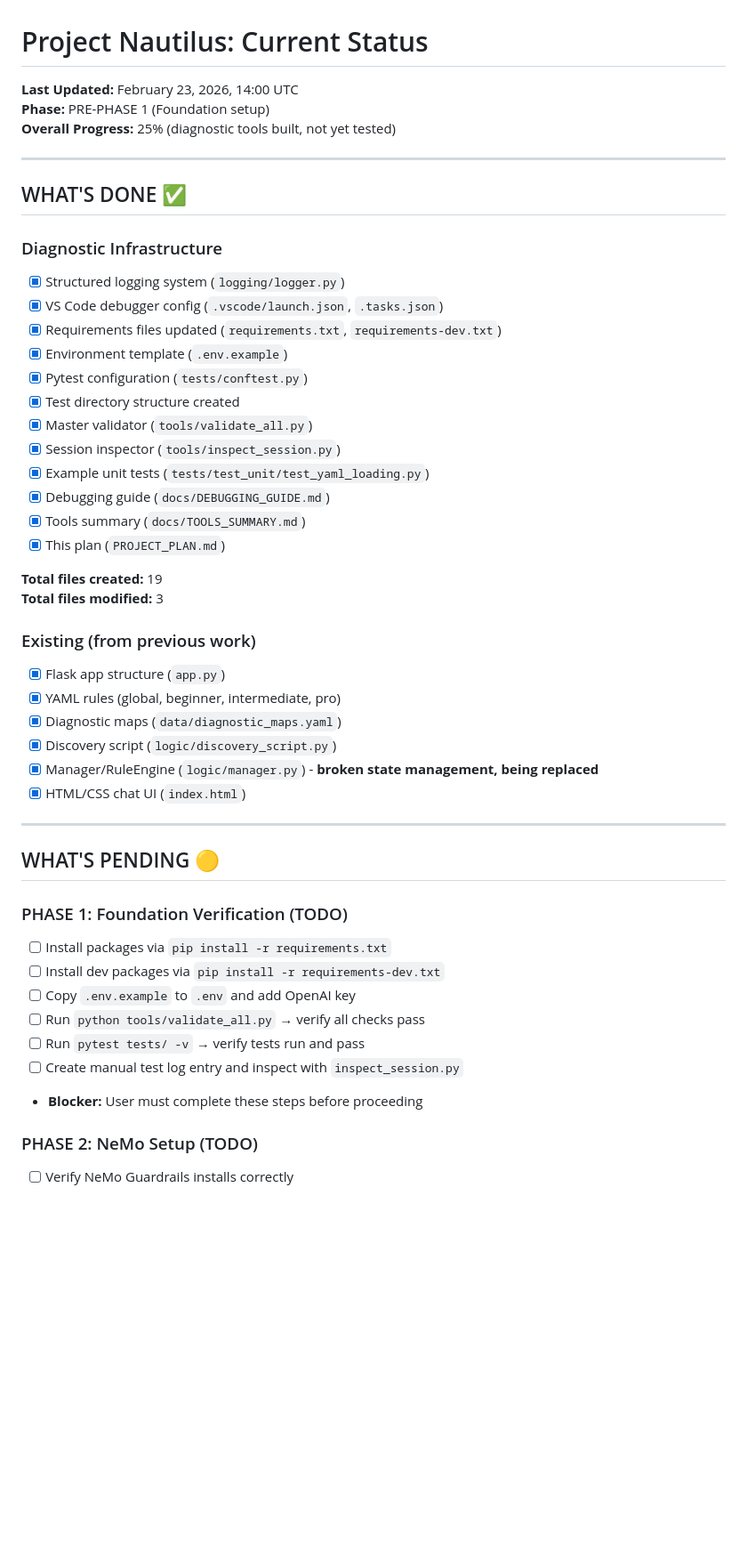
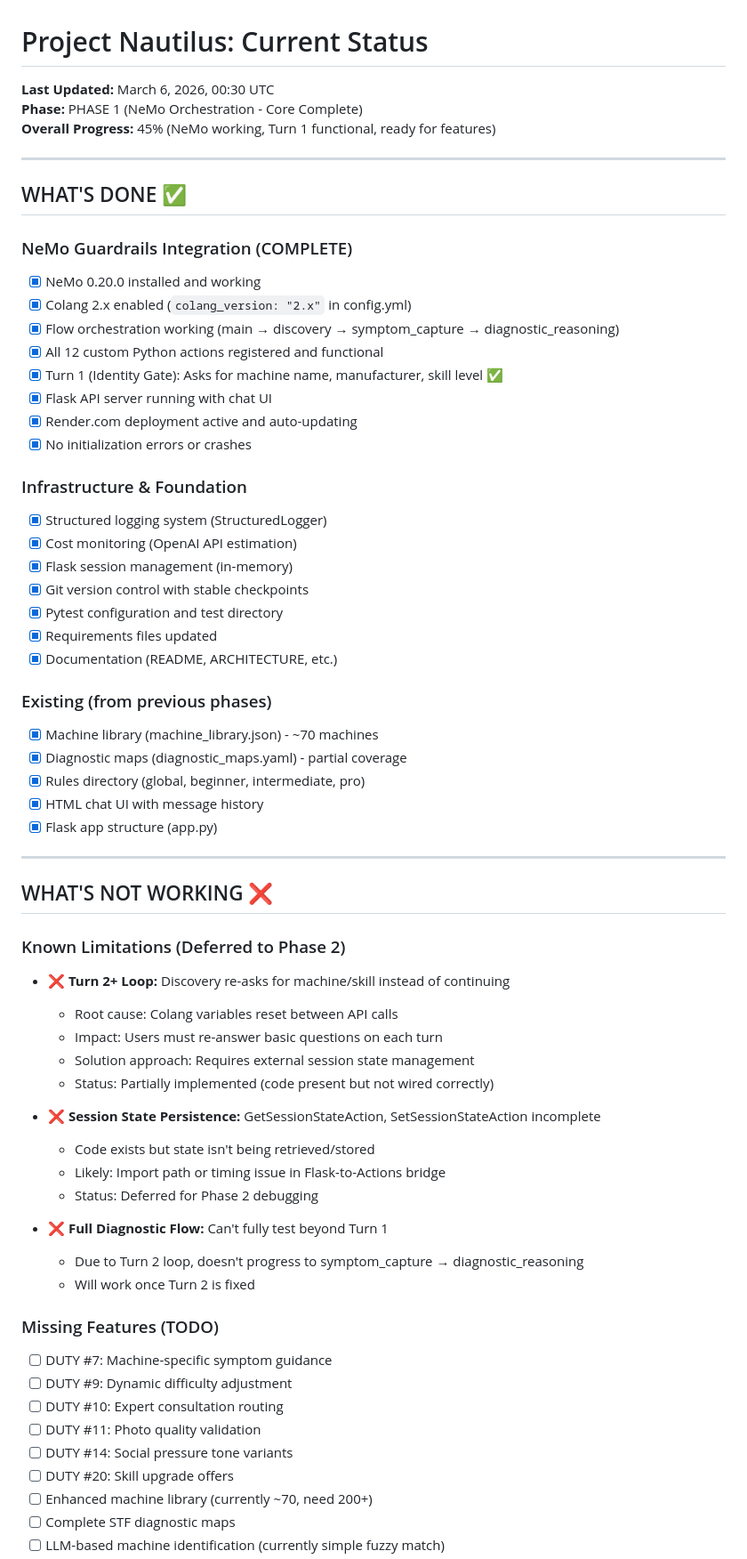
Before and after one commit to gjgonzalez28/project_nautilus, a Markdown page: CURRENT_STATUS.md, the part around one of its changes. Shown at 89% size. Drawn GitHub-style; blank space fills up the shorter version.

Commit message:
Update documentation: session summary and current status for new thread context

```diff
--- a/CURRENT_STATUS.md
+++ b/CURRENT_STATUS.md
@@ -1,50 +1,67 @@
 # Project Nautilus: Current Status
 
-**Last Updated:** February 23, 2026, 14:00 UTC
-**Phase:** PRE-PHASE 1 (Foundation setup)
-**Overall Progress:** 25% (diagnostic tools built, not yet tested)
+**Last Updated:** March 6, 2026, 00:30 UTC
+**Phase:** PHASE 1 (NeMo Orchestration - Core Complete)
+**Overall Progress:** 45% (NeMo working, Turn 1 functional, ready for features)
 
 ---
 
 ## WHAT'S DONE ✅
 
-### Diagnostic Infrastructure
-- [x] Structured logging system (`logging/logger.py`)
-- [x] VS Code debugger config (`.vscode/launch.json`, `.tasks.json`)
-- [x] Requirements files updated (`requirements.txt`, `requirements-dev.txt`)
-- [x] Environment template (`.env.example`)
-- [x] Pytest configuration (`tests/conftest.py`)
-- [x] Test directory structure created
-- [x] Master validator (`tools/validate_all.py`)
-- [x] Session inspector (`tools/inspect_session.py`)
-- [x] Example unit tests (`tests/test_unit/test_yaml_loading.py`)
-- [x] Debugging guide (`docs/DEBUGGING_GUIDE.md`)
-- [x] Tools summary (`docs/TOOLS_SUMMARY.md`)
-- [x] This plan (`PROJECT_PLAN.md`)
+### NeMo Guardrails Integration (COMPLETE)
+- [x] NeMo 0.20.0 installed and working
+- [x] Colang 2.x enabled (`colang_version: "2.x"` in config.yml)
+- [x] Flow orchestration working (main → discovery → symptom_capture → diagnostic_reasoning)
+- [x] All 12 custom Python actions registered and functional
+- [x] Turn 1 (Identity Gate): Asks for machine name, manufacturer, skill level ✅
+- [x] Flask API server running with chat UI
+- [x] Render.com deployment active and auto-updating
+- [x] No initialization errors or crashes
 
-**Total files created:** 19
-**Total files modified:** 3
+### Infrastructure & Foundation
+- [x] Structured logging system (StructuredLogger)
+- [x] Cost monitoring (OpenAI API estimation)
+- [x] Flask session management (in-memory)
+- [x] Git version control with stable checkpoints
+- [x] Pytest configuration and test directory
+- [x] Requirements files updated
+- [x] Documentation (README, ARCHITECTURE, etc.)
 
-### Existing (from previous work)
-- [x] Flask app structure (`app.py`)
-- [x] YAML rules (global, beginner, intermediate, pro)
-- [x] Diagnostic maps (`data/diagnostic_maps.yaml`)
-- [x] Discovery script (`logic/discovery_script.py`)
-- [x] Manager/RuleEngine (`logic/manager.py`) - **broken state management, being replaced**
-- [x] HTML/CSS chat UI (`index.html`)
+### Existing (from previous phases)
+- [x] Machine library (machine_library.json) - ~70 machines
+- [x] Diagnostic maps (diagnostic_maps.yaml) - partial coverage
+- [x] Rules directory (global, beginner, intermediate, pro)
+- [x] HTML chat UI with message history
+- [x] Flask app structure (app.py)
 
 ---
 
-## WHAT'S PENDING 🟡
+## WHAT'S NOT WORKING ❌
 
-### PHASE 1: Foundation Verification (TODO)
-- [ ] Install packages via `pip install -r requirements.txt`
-- [ ] Install dev packages via `pip install -r requirements-dev.txt`
-- [ ] Copy `.env.example` to `.env` and add OpenAI key
-- [ ] Run `python tools/validate_all.py` → verify all checks pass
-- [ ] Run `pytest tests/ -v` → verify tests run and pass
-- [ ] Create manual test log entry and inspect with `inspect_session.py`
-- **Blocker:** User must complete these steps before proceeding
+### Known Limitations (Deferred to Phase 2)
+- ❌ **Turn 2+ Loop:** Discovery re-asks for machine/skill instead of continuing
+  - Root cause: Colang variables reset between API calls
+  - Impact: Users must re-answer basic questions on each turn
+  - Solution approach: Requires external session state management
+  - Status: Partially implemented (code present but not wired correctly)
 
-### PHASE 2: NeMo Setup (TODO)
-- [ ] Verify NeMo Guardrails installs correctly
+- ❌ **Session State Persistence:** GetSessionStateAction, SetSessionStateAction incomplete
+  - Code exists but state isn't being retrieved/stored
+  - Likely: Import path or timing issue in Flask-to-Actions bridge
+  - Status: Deferred for Phase 2 debugging
+
+- ❌ **Full Diagnostic Flow:** Can't fully test beyond Turn 1
+  - Due to Turn 2 loop, doesn't progress to symptom_capture → diagnostic_reasoning
+  - Will work once Turn 2 is fixed
+
+### Missing Features (TODO)
+- [ ] DUTY #7: Machine-specific symptom guidance
+- [ ] DUTY #9: Dynamic difficulty adjustment
+- [ ] DUTY #10: Expert consultation routing
+- [ ] DUTY #11: Photo quality validation
+- [ ] DUTY #14: Social pressure tone variants
+- [ ] DUTY #20: Skill upgrade offers
+- [ ] Enhanced machine library (currently ~70, need 200+)
+- [ ] Complete STF diagnostic maps
+- [ ] LLM-based machine identification (currently simple fuzzy match)
+
```
Also changed, not shown: other parts of CURRENT_STATUS.md (+150 -0 lines), CURRENT_SESSION_SUMMARY.md (added, +198 -0 lines).
